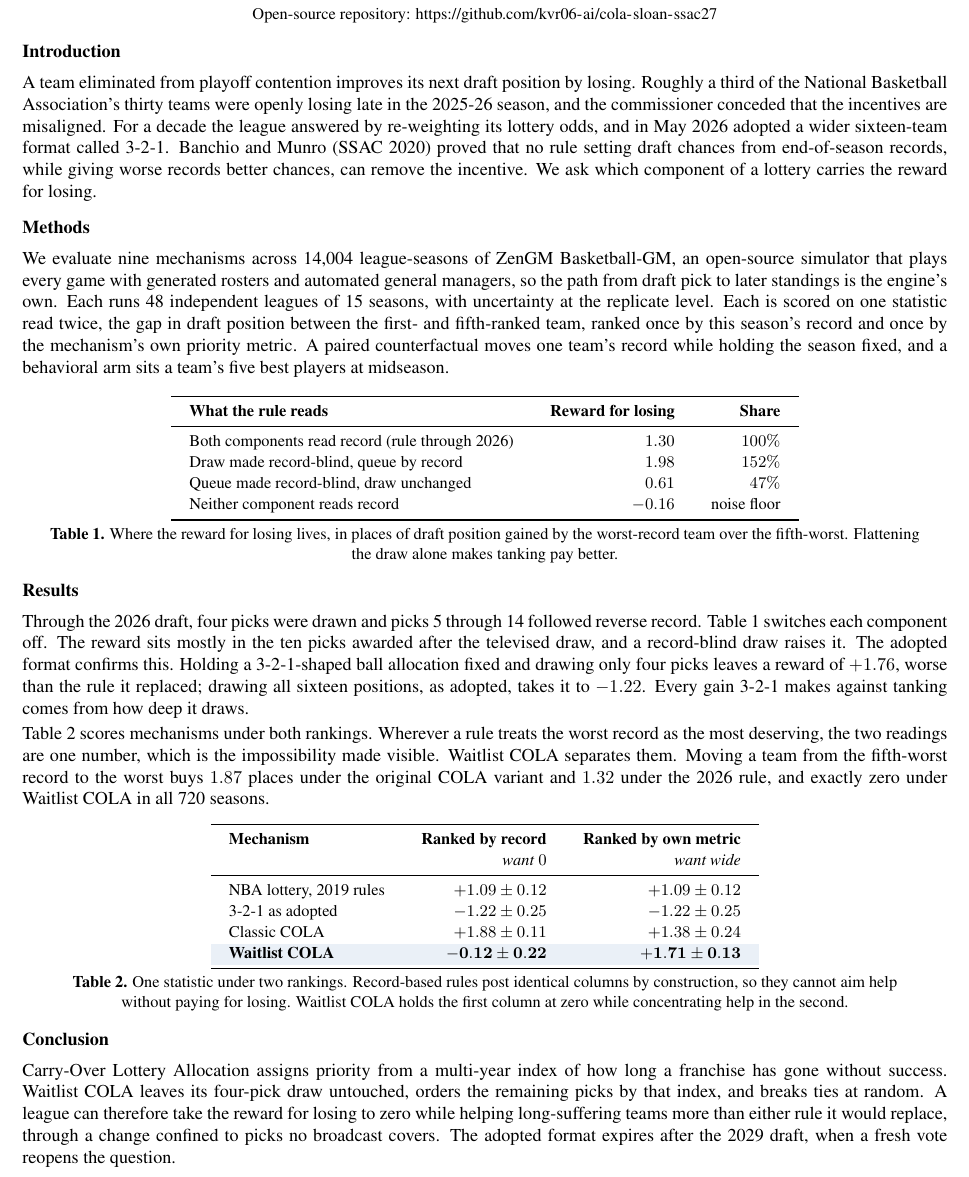
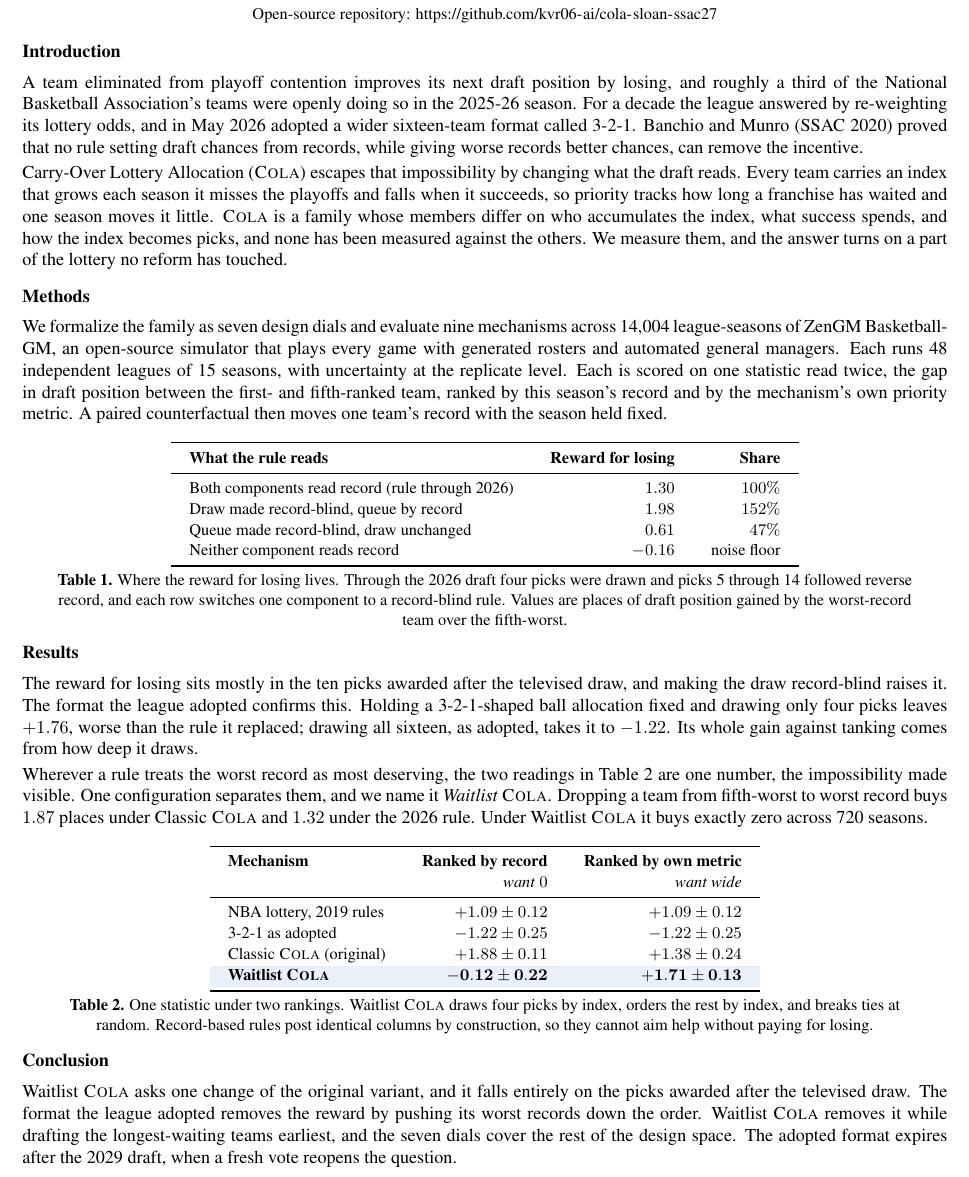
Before and after one commit to kvr06-ai/cola-sloan-ssac27, a LaTeX document (paper/ssac27-abstract.tex): part of the page, cut so that both start at the same text. Compiled offline with pdfLaTeX.

Commit message:
Introduce the COLA family in the abstract and sharpen the payoff
COLA was undefined until the conclusion; 488 words, one page

```diff
--- a/paper/ssac27-abstract.tex
+++ b/paper/ssac27-abstract.tex
@@ -51,11 +51,13 @@ With No Tanking Reward}\\[7pt]
 
 \section{Introduction}
 
-A team eliminated from playoff contention improves its next draft position by losing. Roughly a third of the National Basketball Association's thirty teams were openly losing late in the 2025-26 season, and the commissioner conceded that the incentives are misaligned. For a decade the league answered by re-weighting its lottery odds, and in May 2026 adopted a wider sixteen-team format called 3-2-1. Banchio and Munro (SSAC 2020) proved that no rule setting draft chances from end-of-season records, while giving worse records better chances, can remove the incentive. We ask which component of a lottery carries the reward for losing.
+A team eliminated from playoff contention improves its next draft position by losing, and roughly a third of the National Basketball Association's teams were openly doing so in the 2025-26 season. For a decade the league answered by re-weighting its lottery odds, and in May 2026 adopted a wider sixteen-team format called 3-2-1. Banchio and Munro (SSAC 2020) proved that no rule setting draft chances from records, while giving worse records better chances, can remove the incentive.
+
+Carry-Over Lottery Allocation (\textsc{Cola}) escapes that impossibility by changing what the draft reads. Every team carries an index that grows each season it misses the playoffs and falls when it succeeds, so priority tracks how long a franchise has waited and one season moves it little. \textsc{Cola} is a family whose members differ on who accumulates the index, what success spends, and how the index becomes picks, and none has been measured against the others. We measure them, and the answer turns on a part of the lottery no reform has touched.
 
 \section{Methods}
 
-We evaluate nine mechanisms across 14{,}004 league-seasons of ZenGM Basketball-GM, an open-source simulator that plays every game with generated rosters and automated general managers, so the path from draft pick to later standings is the engine's own. Each runs 48 independent leagues of 15 seasons, with uncertainty at the replicate level. Each is scored on one statistic read twice, the gap in draft position between the first- and fifth-ranked team, ranked once by this season's record and once by the mechanism's own priority metric. A paired counterfactual moves one team's record while holding the season fixed, and a behavioral arm sits a team's five best players at midseason.
+We formalize the family as seven design dials and evaluate nine mechanisms across 14{,}004 league-seasons of ZenGM Basketball-GM, an open-source simulator that plays every game with generated rosters and automated general managers. Each runs 48 independent leagues of 15 seasons, with uncertainty at the replicate level. Each is scored on one statistic read twice, the gap in draft position between the first- and fifth-ranked team, ranked by this season's record and by the mechanism's own priority metric. A paired counterfactual then moves one team's record with the season held fixed.
 
 \begin{center}
 \small
@@ -72,15 +74,15 @@ Neither component reads record & $-0.16$ & noise floor \\
 \bottomrule
 \end{tabular}\\[3pt]
 \begin{minipage}{0.94\linewidth}\centering\small
-\textbf{Table 1.} Where the reward for losing lives, in places of draft position gained by the worst-record team over the fifth-worst. Flattening the draw alone makes tanking pay better.
+\textbf{Table 1.} Where the reward for losing lives. Through the 2026 draft four picks were drawn and picks 5 through 14 followed reverse record, and each row switches one component to a record-blind rule. Values are places of draft position gained by the worst-record team over the fifth-worst.
 \end{minipage}
 \end{center}
 
 \section{Results}
 
-Through the 2026 draft, four picks were drawn and picks 5 through 14 followed reverse record. Table 1 switches each component off. The reward sits mostly in the ten picks awarded after the televised draw, and a record-blind draw raises it. The adopted format confirms this. Holding a 3-2-1-shaped ball allocation fixed and drawing only four picks leaves a reward of $+1.76$, worse than the rule it replaced; drawing all sixteen positions, as adopted, takes it to $-1.22$. Every gain 3-2-1 makes against tanking comes from how deep it draws.
+The reward for losing sits mostly in the ten picks awarded after the televised draw, and making the draw record-blind raises it. The format the league adopted confirms this. Holding a 3-2-1-shaped ball allocation fixed and drawing only four picks leaves $+1.76$, worse than the rule it replaced; drawing all sixteen, as adopted, takes it to $-1.22$. Its whole gain against tanking comes from how deep it draws.
 
-Table 2 scores mechanisms under both rankings. Wherever a rule treats the worst record as the most deserving, the two readings are one number, which is the impossibility made visible. Waitlist COLA separates them. Moving a team from the fifth-worst record to the worst buys $1.87$ places under the original COLA variant and $1.32$ under the 2026 rule, and exactly zero under Waitlist COLA in all 720 seasons.
+Wherever a rule treats the worst record as most deserving, the two readings in Table 2 are one number, the impossibility made visible. One configuration separates them, and we name it \emph{Waitlist} \textsc{Cola}. Dropping a team from fifth-worst to worst record buys $1.87$ places under Classic \textsc{Cola} and $1.32$ under the 2026 rule. Under Waitlist \textsc{Cola} it buys exactly zero across 720 seasons.
 
 \begin{center}
 \small
@@ -93,18 +95,18 @@ Table 2 scores mechanisms under both rankings. Wherever a rule treats the worst
 \midrule
 NBA lottery, 2019 rules & $+1.09 \pm 0.12$ & $+1.09 \pm 0.12$ \\
 3-2-1 as adopted & $-1.22 \pm 0.25$ & $-1.22 \pm 0.25$ \\
-Classic COLA & $+1.88 \pm 0.11$ & $+1.38 \pm 0.24$ \\
+Classic \textsc{Cola} (original) & $+1.88 \pm 0.11$ & $+1.38 \pm 0.24$ \\
 \rowcolor{accent}
-\textbf{Waitlist COLA} & $\mathbf{-0.12 \pm 0.22}$ & $\mathbf{+1.71 \pm 0.13}$ \\
+\textbf{Waitlist \textsc{Cola}} & $\mathbf{-0.12 \pm 0.22}$ & $\mathbf{+1.71 \pm 0.13}$ \\
 \bottomrule
 \end{tabular}\\[3pt]
 \begin{minipage}{0.94\linewidth}\centering\small
-\textbf{Table 2.} One statistic under two rankings. Record-based rules post identical columns by construction, so they cannot aim help without paying for losing. Waitlist COLA holds the first column at zero while concentrating help in the second.
+\textbf{Table 2.} One statistic under two rankings. Waitlist \textsc{Cola} draws four picks by index, orders the rest by index, and breaks ties at random. Record-based rules post identical columns by construction, so they cannot aim help without paying for losing.
 \end{minipage}
 \end{center}
 
 \section{Conclusion}
 
-Carry-Over Lottery Allocation assigns priority from a multi-year index of how long a franchise has gone without success. Waitlist COLA leaves its four-pick draw untouched, orders the remaining picks by that index, and breaks ties at random. A league can therefore take the reward for losing to zero while helping long-suffering teams more than either rule it would replace, through a change confined to picks no broadcast covers. The adopted format expires after the 2029 draft, when a fresh vote reopens the question.
+Waitlist \textsc{Cola} asks one change of the original variant, and it falls entirely on the picks awarded after the televised draw. The format the league adopted removes the reward by pushing its worst records down the order. Waitlist \textsc{Cola} removes it while drafting the longest-waiting teams earliest, and the seven dials cover the rest of the design space. The adopted format expires after the 2029 draft, when a fresh vote reopens the question.
 
 \end{document}
```
Also changed, not shown: paper/ssac27-abstract.pdf.
